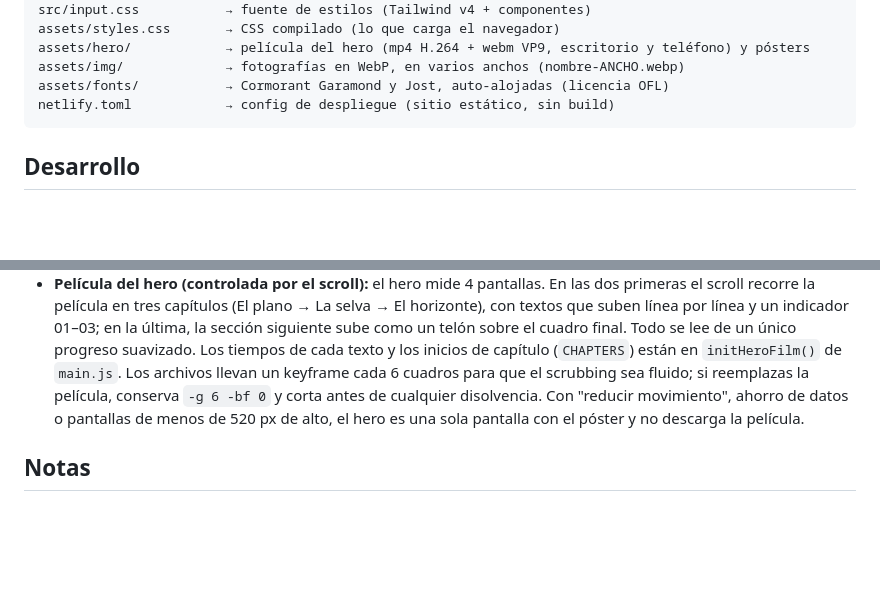
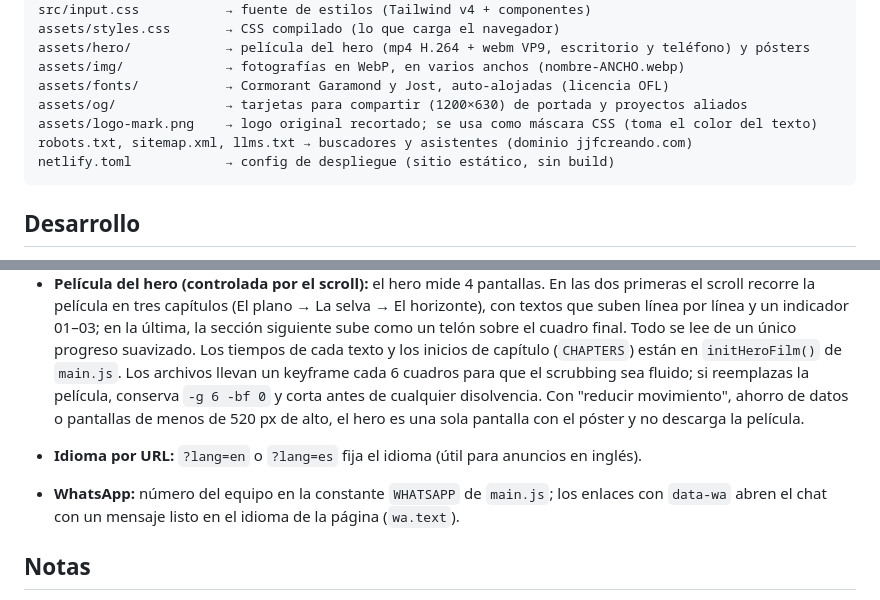
Before and after one commit to selvadentromarketing-vibes/jjf, a Markdown page: README.md, 2 parts joined by grey strips. Drawn GitHub-style; blank space fills up the shorter version.

Commit message:
README: tarjetas OG, logo, archivos para buscadores, idioma por URL y WhatsApp
Co-Authored-By: Claude Opus 5.5 <noreply@anthropic.com>
Claude-Session: https://claude.ai/code/session_01QfH2VDYvcJWqujEfD75BzZ

````diff
--- a/README.md
+++ b/README.md
@@ -16,6 +16,9 @@ assets/styles.css       → CSS compilado (lo que carga el navegador)
 assets/hero/            → película del hero (mp4 H.264 + webm VP9, escritorio y teléfono) y pósters
 assets/img/             → fotografías en WebP, en varios anchos (nombre-ANCHO.webp)
 assets/fonts/           → Cormorant Garamond y Jost, auto-alojadas (licencia OFL)
+assets/og/              → tarjetas para compartir (1200×630) de portada y proyectos aliados
+assets/logo-mark.png    → logo original recortado; se usa como máscara CSS (toma el color del texto)
+robots.txt, sitemap.xml, llms.txt → buscadores y asistentes (dominio jjfcreando.com)
 netlify.toml            → config de despliegue (sitio estático, sin build)
 ```
 
@@ -55,6 +58,10 @@ Si cambias `assets/styles.css` o `main.js`, sube el número `?v=` en las etiquet
   cualquier disolvencia. Con "reducir movimiento", ahorro de datos o pantallas de menos de
   520 px de alto, el hero es una sola pantalla con el póster y no descarga la película.
 
+- **Idioma por URL:** `?lang=en` o `?lang=es` fija el idioma (útil para anuncios en inglés).
+- **WhatsApp:** número del equipo en la constante `WHATSAPP` de `main.js`; los enlaces con
+  `data-wa` abren el chat con un mensaje listo en el idioma de la página (`wa.text`).
+
 ## Notas
 
 - Los botones con `data-cta` (Agenda una llamada, Descarga nuestro CV…) abren un modal con
````
